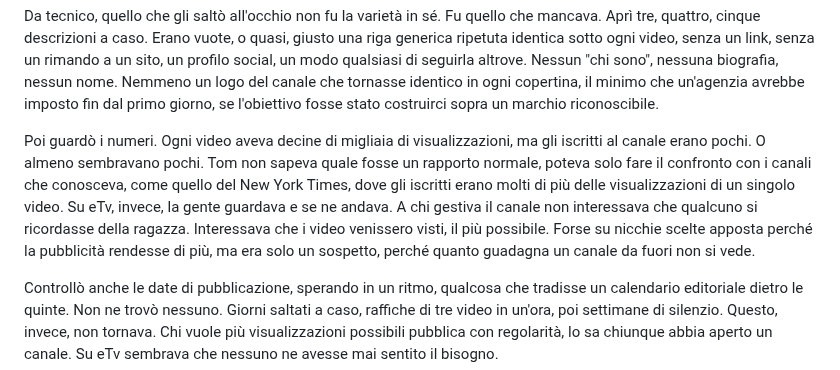
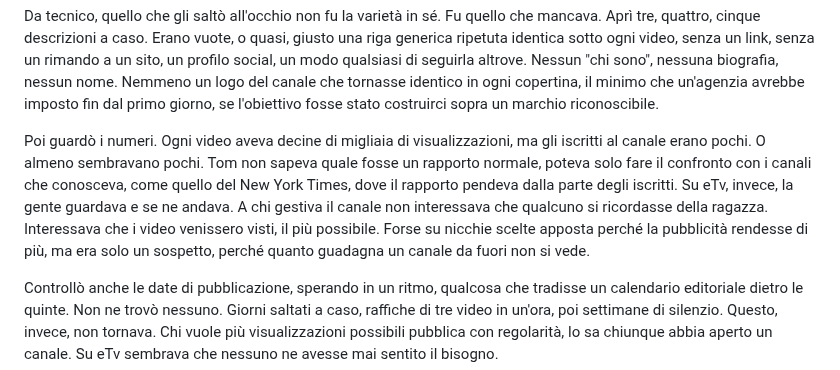
Before and after one commit to simonediroma/mantra-prompting, a Markdown page: chapters/08-il-canale-etv.md, the part around the change. Drawn GitHub-style.

Commit message:
Cap. 8: confronto NYT espresso come rapporto iscritti/visualizzazioni
Co-Authored-By: Claude Opus 5.5 <noreply@anthropic.com>
Claude-Session: https://claude.ai/code/session_01WykzYR1nWhr4gdWqknPrxr

```diff
--- a/chapters/08-il-canale-etv.md
+++ b/chapters/08-il-canale-etv.md
@@ -10,7 +10,7 @@ Riaprì la pagina del canale e iniziò a scorrere l'elenco dei video, uno dopo l
 
 Da tecnico, quello che gli saltò all'occhio non fu la varietà in sé. Fu quello che mancava. Aprì tre, quattro, cinque descrizioni a caso. Erano vuote, o quasi, giusto una riga generica ripetuta identica sotto ogni video, senza un link, senza un rimando a un sito, un profilo social, un modo qualsiasi di seguirla altrove. Nessun "chi sono", nessuna biografia, nessun nome. Nemmeno un logo del canale che tornasse identico in ogni copertina, il minimo che un'agenzia avrebbe imposto fin dal primo giorno, se l'obiettivo fosse stato costruirci sopra un marchio riconoscibile.
 
-Poi guardò i numeri. Ogni video aveva decine di migliaia di visualizzazioni, ma gli iscritti al canale erano pochi. O almeno sembravano pochi. Tom non sapeva quale fosse un rapporto normale, poteva solo fare il confronto con i canali che conosceva, come quello del New York Times, dove gli iscritti erano molti di più delle visualizzazioni di un singolo video. Su eTv, invece, la gente guardava e se ne andava. A chi gestiva il canale non interessava che qualcuno si ricordasse della ragazza. Interessava che i video venissero visti, il più possibile. Forse su nicchie scelte apposta perché la pubblicità rendesse di più, ma era solo un sospetto, perché quanto guadagna un canale da fuori non si vede.
+Poi guardò i numeri. Ogni video aveva decine di migliaia di visualizzazioni, ma gli iscritti al canale erano pochi. O almeno sembravano pochi. Tom non sapeva quale fosse un rapporto normale, poteva solo fare il confronto con i canali che conosceva, come quello del New York Times, dove il rapporto pendeva dalla parte degli iscritti. Su eTv, invece, la gente guardava e se ne andava. A chi gestiva il canale non interessava che qualcuno si ricordasse della ragazza. Interessava che i video venissero visti, il più possibile. Forse su nicchie scelte apposta perché la pubblicità rendesse di più, ma era solo un sospetto, perché quanto guadagna un canale da fuori non si vede.
 
 Controllò anche le date di pubblicazione, sperando in un ritmo, qualcosa che tradisse un calendario editoriale dietro le quinte. Non ne trovò nessuno. Giorni saltati a caso, raffiche di tre video in un'ora, poi settimane di silenzio. Questo, invece, non tornava. Chi vuole più visualizzazioni possibili pubblica con regolarità, lo sa chiunque abbia aperto un canale. Su eTv sembrava che nessuno ne avesse mai sentito il bisogno.
 
```
